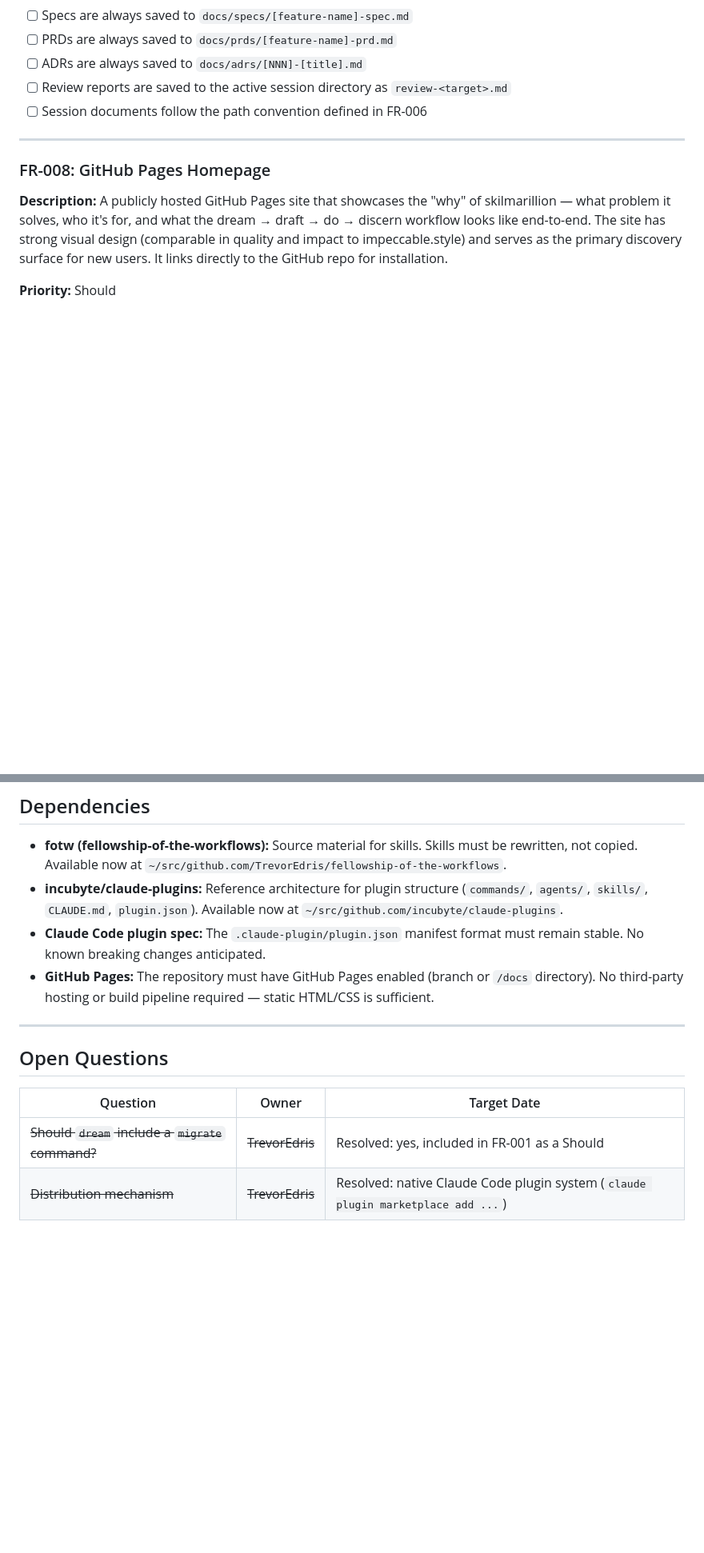
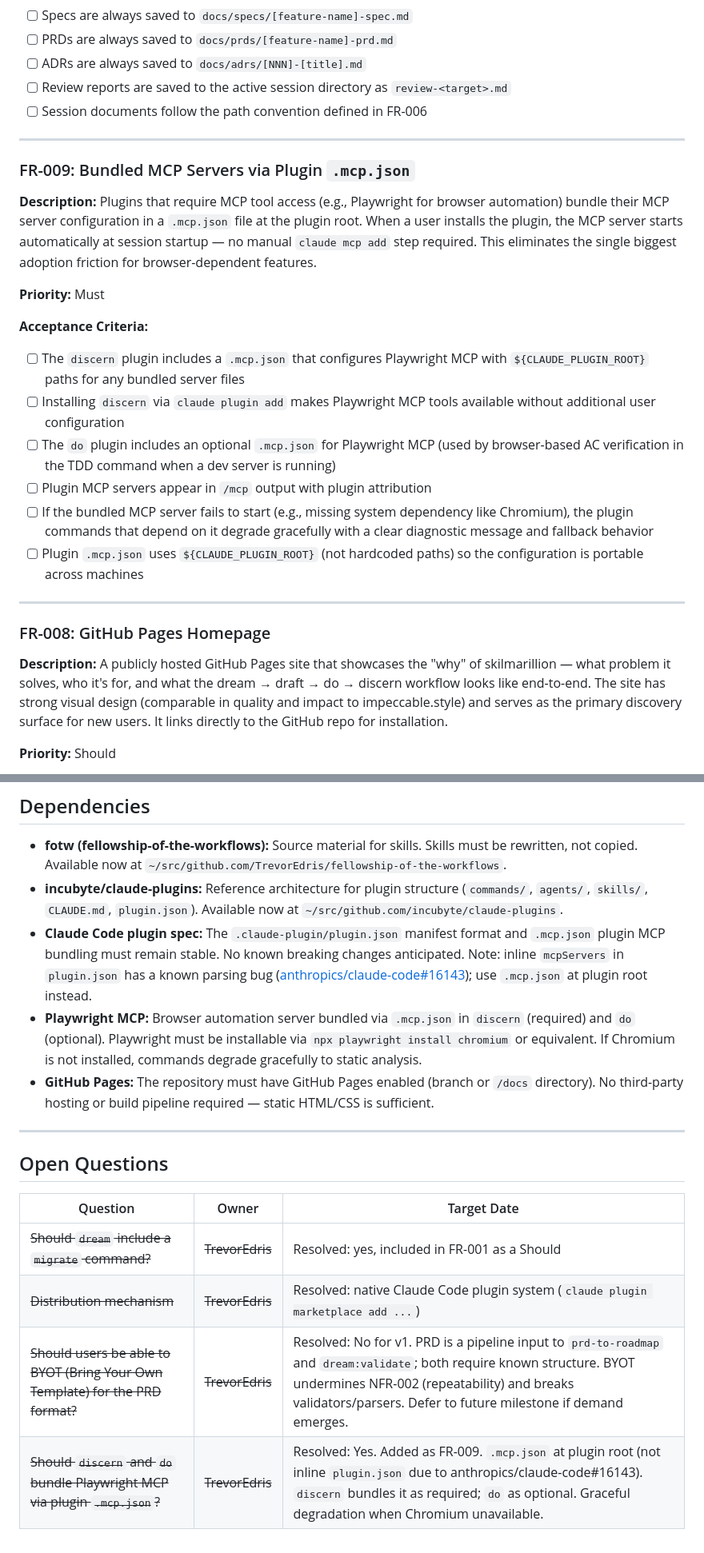
Before and after one commit to TrevorEdris/skilmarillion, a Markdown page: docs/planning/PRD.md, 2 parts joined by grey strips. Shown at 80% size. Drawn GitHub-style; blank space fills up the shorter version.

Commit message:
Update ROADMAP status; Add Playwright MCP to PRD

```diff
--- a/docs/planning/PRD.md
+++ b/docs/planning/PRD.md
@@ -156,6 +160,22 @@ Skilmarillion addresses this gap: a curated, published collection of four Claude
 - [ ] ADRs are always saved to `docs/adrs/[NNN]-[title].md`
 - [ ] Review reports are saved to the active session directory as `review-<target>.md`
 - [ ] Session documents follow the path convention defined in FR-006
+
+---
+
+### FR-009: Bundled MCP Servers via Plugin `.mcp.json`
+
+**Description:** Plugins that require MCP tool access (e.g., Playwright for browser automation) bundle their MCP server configuration in a `.mcp.json` file at the plugin root. When a user installs the plugin, the MCP server starts automatically at session startup — no manual `claude mcp add` step required. This eliminates the single biggest adoption friction for browser-dependent features.
+
+**Priority:** Must
+
+**Acceptance Criteria:**
+- [ ] The `discern` plugin includes a `.mcp.json` that configures Playwright MCP with `${CLAUDE_PLUGIN_ROOT}` paths for any bundled server files
+- [ ] Installing `discern` via `claude plugin add` makes Playwright MCP tools available without additional user configuration
+- [ ] The `do` plugin includes an optional `.mcp.json` for Playwright MCP (used by browser-based AC verification in the TDD command when a dev server is running)
+- [ ] Plugin MCP servers appear in `/mcp` output with plugin attribution
+- [ ] If the bundled MCP server fails to start (e.g., missing system dependency like Chromium), the plugin commands that depend on it degrade gracefully with a clear diagnostic message and fallback behavior
+- [ ] Plugin `.mcp.json` uses `${CLAUDE_PLUGIN_ROOT}` (not hardcoded paths) so the configuration is portable across machines
 
 ---
 
@@ -310,7 +331,8 @@ Skilmarillion addresses this gap: a curated, published collection of four Claude
 
 - **fotw (fellowship-of-the-workflows):** Source material for skills. Skills must be rewritten, not copied. Available now at `~/src/github.com/TrevorEdris/fellowship-of-the-workflows`.
 - **incubyte/claude-plugins:** Reference architecture for plugin structure (`commands/`, `agents/`, `skills/`, `CLAUDE.md`, `plugin.json`). Available now at `~/src/github.com/incubyte/claude-plugins`.
-- **Claude Code plugin spec:** The `.claude-plugin/plugin.json` manifest format must remain stable. No known breaking changes anticipated.
+- **Claude Code plugin spec:** The `.claude-plugin/plugin.json` manifest format and `.mcp.json` plugin MCP bundling must remain stable. No known breaking changes anticipated. Note: inline `mcpServers` in `plugin.json` has a known parsing bug ([anthropics/claude-code#16143](https://github.com/anthropics/claude-code/issues/16143)); use `.mcp.json` at plugin root instead.
+- **Playwright MCP:** Browser automation server bundled via `.mcp.json` in `discern` (required) and `do` (optional). Playwright must be installable via `npx playwright install chromium` or equivalent. If Chromium is not installed, commands degrade gracefully to static analysis.
 - **GitHub Pages:** The repository must have GitHub Pages enabled (branch or `/docs` directory). No third-party hosting or build pipeline required — static HTML/CSS is sufficient.
 
 ---
@@ -321,3 +343,5 @@ Skilmarillion addresses this gap: a curated, published collection of four Claude
 |---|---|---|
 | ~~Should `dream` include a `migrate` command?~~ | ~~TrevorEdris~~ | Resolved: yes, included in FR-001 as a Should |
 | ~~Distribution mechanism~~ | ~~TrevorEdris~~ | Resolved: native Claude Code plugin system (`claude plugin marketplace add ...`) |
+| ~~Should users be able to BYOT (Bring Your Own Template) for the PRD format?~~ | ~~TrevorEdris~~ | Resolved: No for v1. PRD is a pipeline input to `prd-to-roadmap` and `dream:validate`; both require known structure. BYOT undermines NFR-002 (repeatability) and breaks validators/parsers. Defer to future milestone if demand emerges. |
+| ~~Should `discern` and `do` bundle Playwright MCP via plugin `.mcp.json`?~~ | ~~TrevorEdris~~ | Resolved: Yes. Added as FR-009. `.mcp.json` at plugin root (not inline `plugin.json` due to anthropics/claude-code#16143). `discern` bundles it as required; `do` as optional. Graceful degradation when Chromium unavailable. |
```
Also changed, not shown: other parts of docs/planning/PRD.md (+9 -4 lines), docs/planning/ROADMAP.md (+2 -1 lines).
